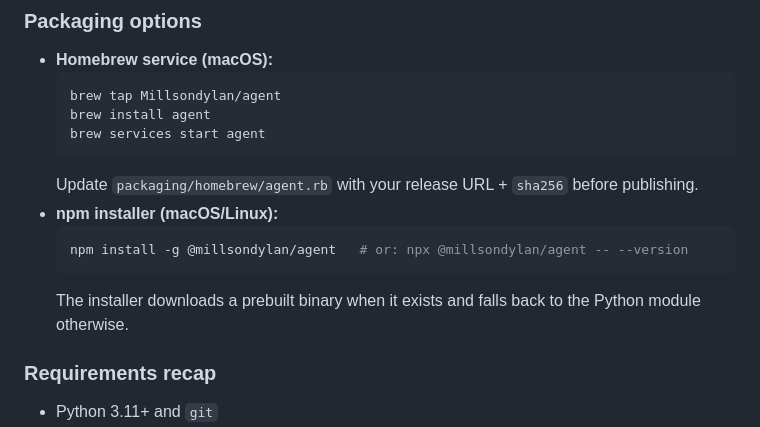
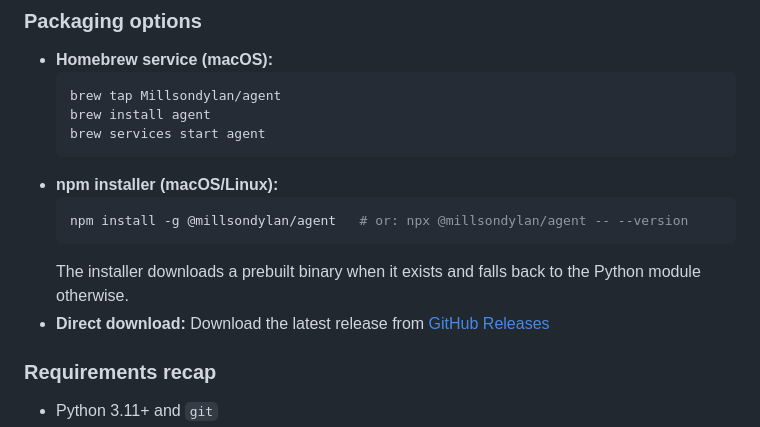
Before and after one commit to Millsondylan/Offline_ai_agents, a Markdown page: README.md, the part around the change. Drawn GitHub-style.

Commit message:
Update README with published release information

````diff
--- a/README.md
+++ b/README.md
@@ -49,12 +49,13 @@ Now `agent` will resolve to the repository launcher instead of any system/brew i
   brew install agent
   brew services start agent
   ```
-  Update `packaging/homebrew/agent.rb` with your release URL + `sha256` before publishing.
 - **npm installer (macOS/Linux):**
   ```bash
   npm install -g @millsondylan/agent   # or: npx @millsondylan/agent -- --version
   ```
   The installer downloads a prebuilt binary when it exists and falls back to the Python module otherwise.
+- **Direct download:**
+  Download the latest release from [GitHub Releases](https://github.com/Millsondylan/Offline_ai_agents/releases)
 
 ### Requirements recap
 
````
